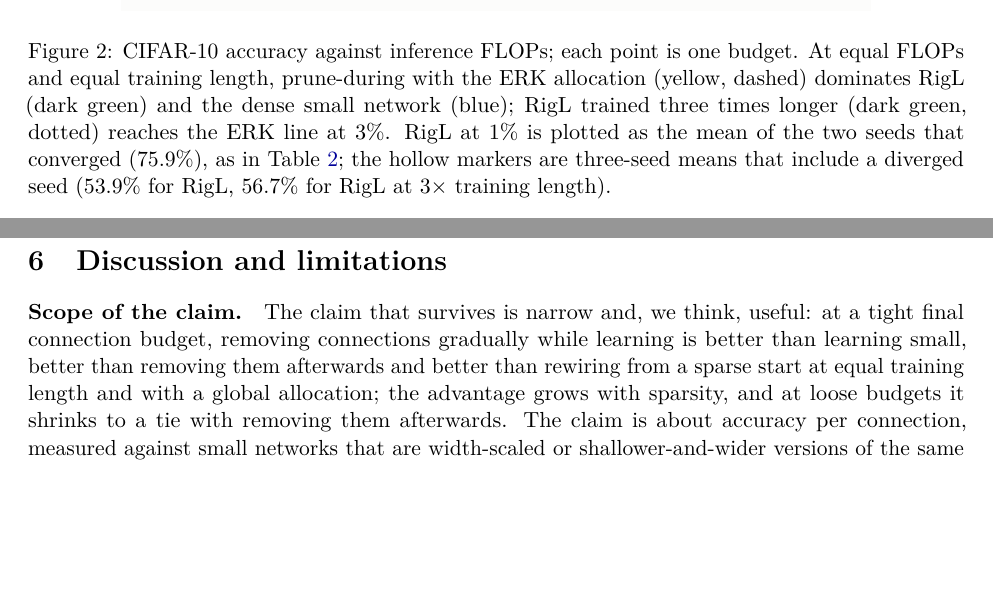
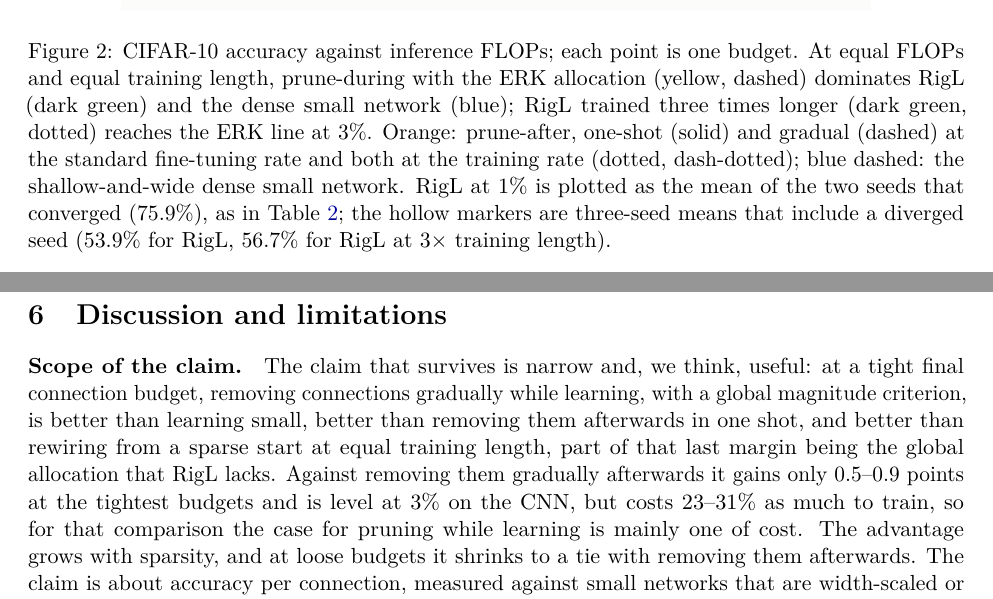
Before and after one commit to debtor114/subtractive-intelligence, a LaTeX paper (paper/main.tex): two parts of pages 8 and 15 of 33, joined at a grey line, cut so that both start at the same text, the shorter picture padded with empty space. Compiled offline with pdfLaTeX.

Commit message:
Review round 13, part 1: scope split into one-shot and gradual prune-after with the cost argument, abstract and conclusion cost phrase, figure 2 caption, fine-tuning rates in the appendix
Co-Authored-By: Claude Opus 5.5 <noreply@anthropic.com>
Claude-Session: https://claude.ai/code/session_01TWKUw7ns5oiXXnNnhPCmGB

```diff
--- a/paper/main.tex
+++ b/paper/main.tex
@@ -318,7 +319,9 @@ at 3\%, 8.5e6 against 1.2e7 at 1\%), so the two are matched in both currencies,
 \includegraphics[width=0.8\linewidth]{core_inferflops_vs_acc_cifar}
 \caption{CIFAR-10 accuracy against inference FLOPs; each point is one budget. At equal FLOPs and equal training length, prune-during with the
 ERK allocation (yellow, dashed) dominates RigL (dark green) and the dense small network (blue); RigL trained three times
-longer (dark green, dotted) reaches the ERK line at 3\%. RigL at 1\% is plotted as the mean of the two seeds that
+longer (dark green, dotted) reaches the ERK line at 3\%. Orange: prune-after, one-shot (solid) and gradual (dashed) at the
+standard fine-tuning rate and both at the training rate (dotted, dash-dotted); blue dashed: the shallow-and-wide dense
+small network. RigL at 1\% is plotted as the mean of the two seeds that
 converged (75.9\%), as in Table~\ref{tab:cifar}; the hollow markers are three-seed means that include a diverged seed
 (53.9\% for RigL, 56.7\% for RigL at 3$\times$ training length).}
 \label{fig:flops}
@@ -631,10 +634,12 @@ layer.
 \label{sec:discussion}
 
 \paragraph{Scope of the claim.} The claim that survives is narrow and, we think, useful: at a tight final connection budget,
-removing connections gradually while learning is better than learning small, better than removing them afterwards and better
-than rewiring from a sparse start at equal training length and with a global allocation; the advantage grows with
-sparsity, and at loose budgets it shrinks to a tie with removing
-them afterwards. The claim is about accuracy per connection, measured against small networks that are width-scaled or shallower-and-wider
+removing connections gradually while learning, with a global magnitude criterion, is better than learning small, better
+than removing them afterwards in one shot, and better than rewiring from a sparse start at equal training length, part of
+that last margin being the global allocation that RigL lacks. Against removing them gradually afterwards it gains only
+0.5--0.9 points at the tightest budgets and is level at 3\% on the CNN, but costs 23--31\% as much to train, so for that
+comparison the case for pruning while learning is mainly one of cost. The advantage grows with sparsity, and at loose
+budgets it shrinks to a tie with removing them afterwards. The claim is about accuracy per connection, measured against small networks that are width-scaled or shallower-and-wider
 versions of the same architecture. It is not a claim about training cost, where RigL wins, and on
 convolutional networks it must be stated per FLOP as well as per connection. It is also not a claim that local rules suffice:
 the best of them ends about a point behind per-layer magnitude pruning on the MLP, and the drive rules we ran on the CNN
```
Also changed, not shown: docs/worklog.md (+3 -0 lines), paper/main.pdf, paper/main.tex (19 more changed lines), 1 other file.
